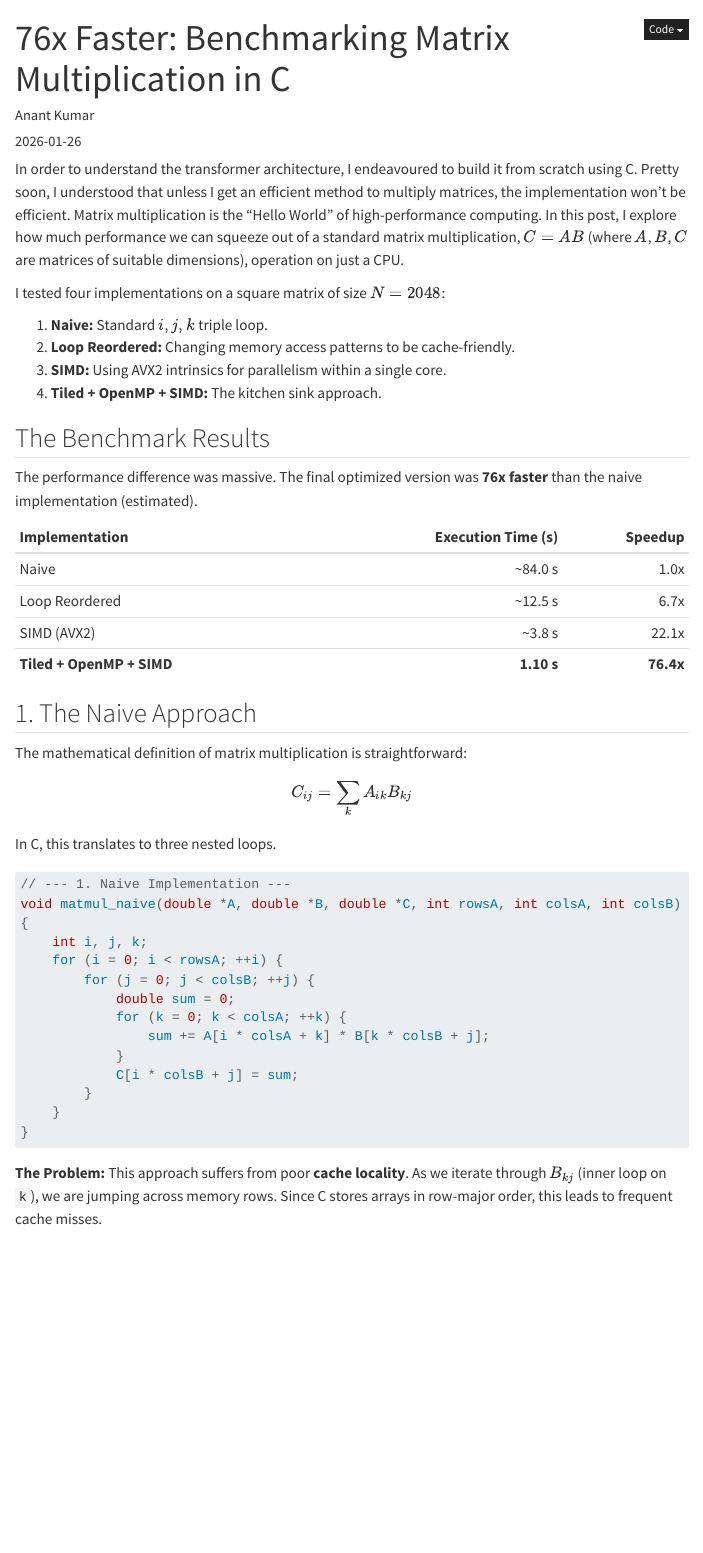
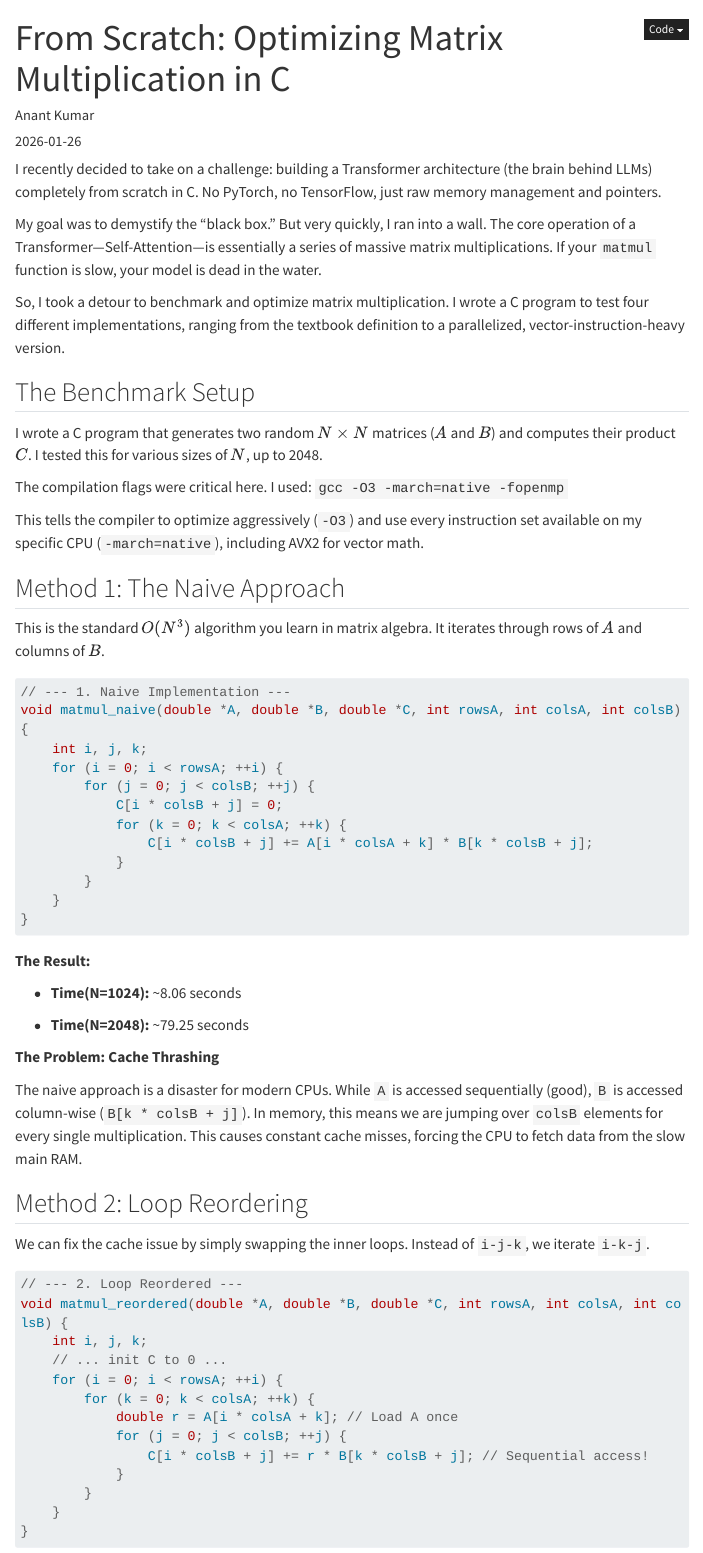
Before and after one commit to kaymant/blogs, a Quarto document (posts/matrix-multiplication-benchmarking/index.qmd): the page in a window 1100 px wide, from its top. Rendered offline with R 4.5, knitr and Pandoc in place of Quarto, with nearby package versions; menus at the side of the page are left out; long lines of code are wrapped.

Commit message:
Blog completed: Matrix multiplication benchmarking

````diff
--- a/posts/matrix-multiplication-benchmarking/index.qmd
+++ b/posts/matrix-multiplication-benchmarking/index.qmd
@@ -1,6 +1,6 @@
 ---
-title: "76x Faster: Benchmarking Matrix Multiplication in C"
-description: "Optimizing Matrix Multiplication from naive loops to Tiled AVX2 + OpenMP."
+title: "From Scratch: Optimizing Matrix Multiplication in C"
+description: "Optimizing Matrix Multiplication from naive loops to Tiled OpenMP."
 author: "Anant Kumar"
 date: "2026-01-26"
 categories: [C, HPC, Linear Algebra, Optimization]
@@ -10,46 +10,60 @@
     toc: true
 ---
 
-In order to understand the transformer architecture, I endeavoured to build it from scratch using C. Pretty soon, I understood that unless I get an efficient method to multiply matrices, the implementation won't be efficient. Matrix multiplication is the "Hello World" of high-performance computing. In this post, I explore how much performance we can squeeze out of a standard matrix multiplication, $C = A B$ (where $A$, $B$, $C$ are matrices of suitable dimensions), operation on just a CPU.
+I recently decided to take on a challenge: building a Transformer architecture (the brain behind LLMs) completely from scratch in C. No PyTorch, no TensorFlow, just raw memory management and pointers.
 
-I tested four implementations on a square matrix of size **$N = 2048$**:
+My goal was to demystify the "black box." But very quickly, I ran into a wall. The core operation of a Transformer—Self-Attention—is essentially a series of massive matrix multiplications. If your `matmul` function is slow, your model is dead in the water.
 
-1.  **Naive:** Standard $i, j, k$ triple loop.
-2.  **Loop Reordered:** Changing memory access patterns to be cache-friendly.
-3.  **SIMD:** Using AVX2 intrinsics for parallelism within a single core.
-4.  **Tiled + OpenMP + SIMD:** The kitchen sink approach.
+So, I took a detour to benchmark and optimize matrix multiplication. I wrote a C program to test four different implementations, ranging from the textbook definition to a parallelized, vector-instruction-heavy version.
 
-## The Benchmark Results
+## The Benchmark Setup
 
-The performance difference was massive. The final optimized version was **76x faster** than the naive implementation (estimated).
+I wrote a C program that generates two random $N \times N$ matrices ($A$ and $B$) and computes their product $C$. I tested this for various sizes of $N$, up to 2048.
 
-| Implementation | Execution Time (s) | Speedup |
-|:---|---:|---:|
-| Naive | ~84.0 s | 1.0x |
-| Loop Reordered | ~12.5 s | 6.7x |
-| SIMD (AVX2) | ~3.8 s | 22.1x |
-| **Tiled + OpenMP + SIMD** | **1.10 s** | **76.4x** |
+The compilation flags were critical here. I used: `gcc -O3 -march=native -fopenmp`
 
-## 1. The Naive Approach
-The mathematical definition of matrix multiplication is straightforward:
-$$C_{ij} = \sum_k A_{ik} B_{kj}$$
+This tells the compiler to optimize aggressively (`-O3`) and use every instruction set available on my specific CPU (`-march=native`), including AVX2 for vector math.
 
-In C, this translates to three nested loops.
+## Method 1: The Naive Approach
 
-```c
+This is the standard $O(N^3)$ algorithm you learn in matrix algebra. It iterates through rows of $A$ and columns of $B$.
+
+``` c
 // --- 1. Naive Implementation ---
 void matmul_naive(double *A, double *B, double *C, int rowsA, int colsA, int colsB) {
     int i, j, k;
     for (i = 0; i < rowsA; ++i) {
         for (j = 0; j < colsB; ++j) {
-            double sum = 0;
+            C[i * colsB + j] = 0;
             for (k = 0; k < colsA; ++k) {
-                sum += A[i * colsA + k] * B[k * colsB + j];
+                C[i * colsB + j] += A[i * colsA + k] * B[k * colsB + j];
             }
-            C[i * colsB + j] = sum;
         }
     }
 }
 ```
 
-**The Problem:** This approach suffers from poor **cache locality**. As we iterate through $B_{kj}$ (inner loop on `k`), we are jumping across memory rows. Since C stores arrays in row-major order, this leads to frequent cache misses.
+**The Result:**
+
+-   **Time(N=1024):** \~8.06 seconds
+
+-   **Time(N=2048):** \~79.25 seconds
+
+**The Problem: Cache Thrashing**
+
+The naive approach is a disaster for modern CPUs. While `A` is accessed sequentially (good), `B` is accessed column-wise (`B[k * colsB + j]`). In memory, this means we are jumping over `colsB` elements for every single multiplication. This causes constant cache misses, forcing the CPU to fetch data from the slow main RAM.
+
+## Method 2: Loop Reordering
+
+We can fix the cache issue by simply swapping the inner loops. Instead of `i-j-k`, we iterate `i-k-j`.
+
+``` c
+// --- 2. Loop Reordered ---
+void matmul_reordered(double *A, double *B, double *C, int rowsA, int colsA, int colsB) {
+    int i, j, k;
+    // ... init C to 0 ...
+    for (i = 0; i < rowsA; ++i) {
+        for (k = 0; k < colsA; ++k) {
+            double r = A[i * colsA + k]; // Load A once
+            for (j = 0; j < colsB; ++j) {
+                C[i * colsB + j] += r * B[k * colsB + j]; // Sequential access!
````
Also changed, not shown: posts/matrix-multiplication-benchmarking/images/matmul_performance.png (added), posts/matrix-multiplication-benchmarking/index.qmd (92 more changed lines).
